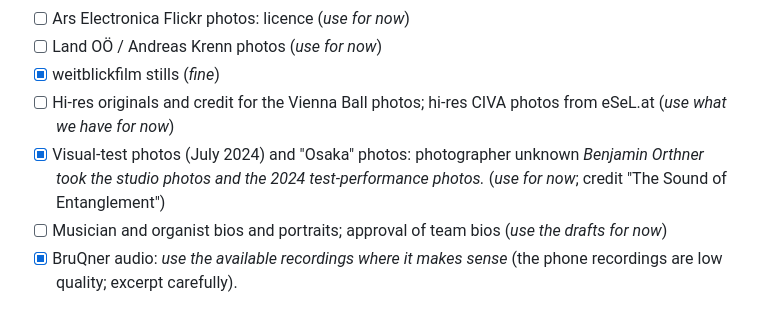
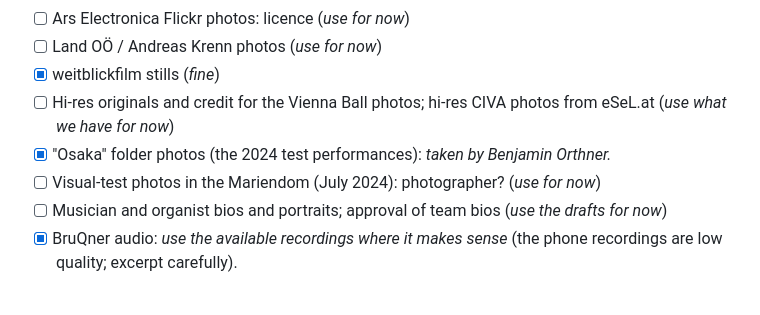
Before and after one commit to benjaminorthner/the-sound-of-entanglement-website, a Markdown page: docs/open-questions.md, the part around the change. Rendered like a GitHub page.

Commit message:
Keep the July 2024 visual-test photographer as an open question

```diff
--- a/docs/open-questions.md
+++ b/docs/open-questions.md
@@ -51,8 +51,8 @@ open for final clearance before launch.
 - [x] weitblickfilm stills (*fine*)
 - [ ] Hi-res originals and credit for the Vienna Ball photos; hi-res CIVA
       photos from eSeL.at (*use what we have for now*)
-- [x] Visual-test photos (July 2024) and "Osaka" photos: photographer unknown *Benjamin Orthner took the studio photos and the 2024 test-performance photos.*
-      (*use for now*; credit "The Sound of Entanglement")
+- [x] "Osaka" folder photos (the 2024 test performances): *taken by Benjamin Orthner.*
+- [ ] Visual-test photos in the Mariendom (July 2024): photographer? (*use for now*)
 - [ ] Musician and organist bios and portraits; approval of team bios (*use
       the drafts for now*)
 - [x] BruQner audio: *use the available recordings where it makes sense*
```
